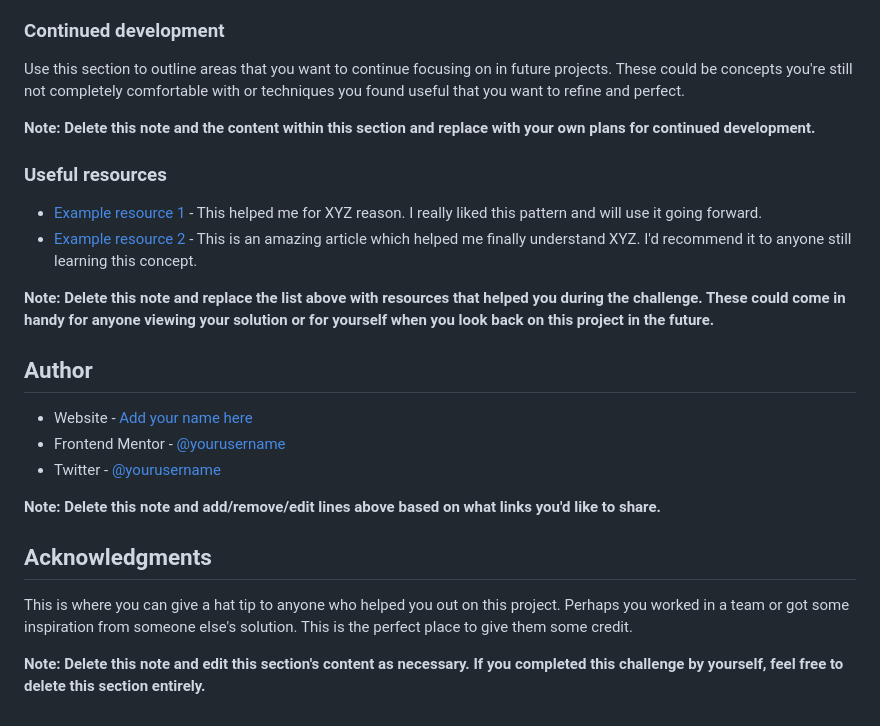
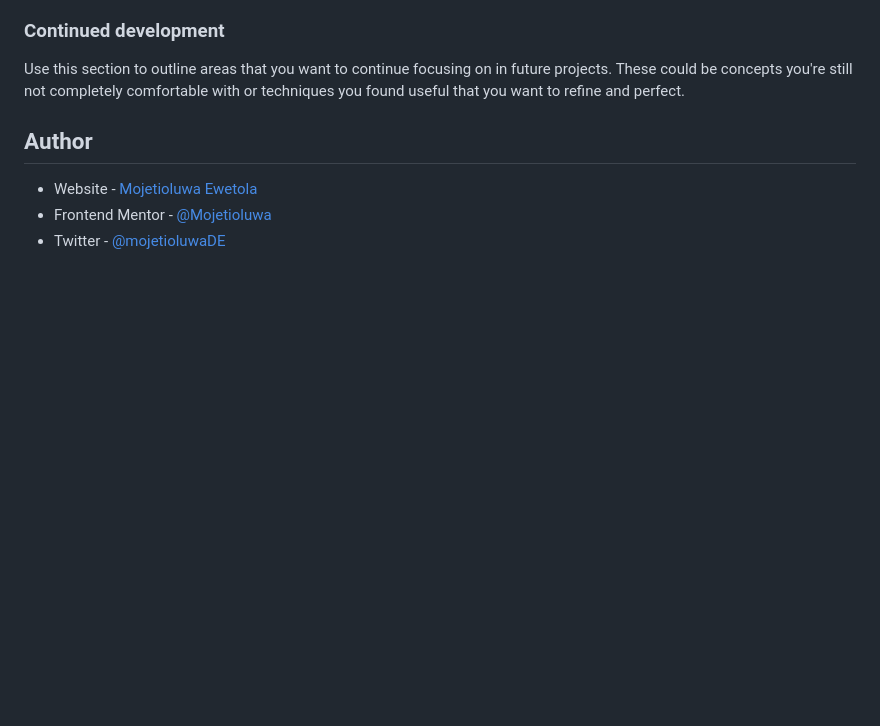
Before and after one commit to Mojetioluwa/stats-preview-card-component-main, a Markdown page: README.md, the part around the change printed below. Drawn GitHub-style; blank space fills up the shorter version.

```diff
--- a/README.md
+++ b/README.md
@@ -86,25 +55,10 @@ If you want more help with writing markdown, we'd recommend checking out [The Ma
 
 Use this section to outline areas that you want to continue focusing on in future projects. These could be concepts you're still not completely comfortable with or techniques you found useful that you want to refine and perfect.
 
-**Note: Delete this note and the content within this section and replace with your own plans for continued development.**
-
-### Useful resources
-
-- [Example resource 1](https://www.example.com) - This helped me for XYZ reason. I really liked this pattern and will use it going forward.
-- [Example resource 2](https://www.example.com) - This is an amazing article which helped me finally understand XYZ. I'd recommend it to anyone still learning this concept.
-
-**Note: Delete this note and replace the list above with resources that helped you during the challenge. These could come in handy for anyone viewing your solution or for yourself when you look back on this project in the future.**
 
 ## Author
 
-- Website - [Add your name here](https://www.your-site.com)
-- Frontend Mentor - [@yourusername](https://www.frontendmentor.io/profile/yourusername)
-- Twitter - [@yourusername](https://www.twitter.com/yourusername)
 
-**Note: Delete this note and add/remove/edit lines above based on what links you'd like to share.**
-
-## Acknowledgments
-
-This is where you can give a hat tip to anyone who helped you out on this project. Perhaps you worked in a team or got some inspiration from someone else's solution. This is the perfect place to give them some credit.
-
-**Note: Delete this note and edit this section's content as necessary. If you completed this challenge by yourself, feel free to delete this section entirely.**
+- Website - [Mojetioluwa Ewetola](https://github.com/Mojetioluwa)
+- Frontend Mentor - [@Mojetioluwa](https://www.frontendmentor.io/profile/Mojetioluwa)
+- Twitter - [@mojetioluwaDE](https://twitter.com/mojetioluwaDE)
```
Also changed, not shown: other parts of README.md (+5 -36 lines), images/screenshot.png (added).
